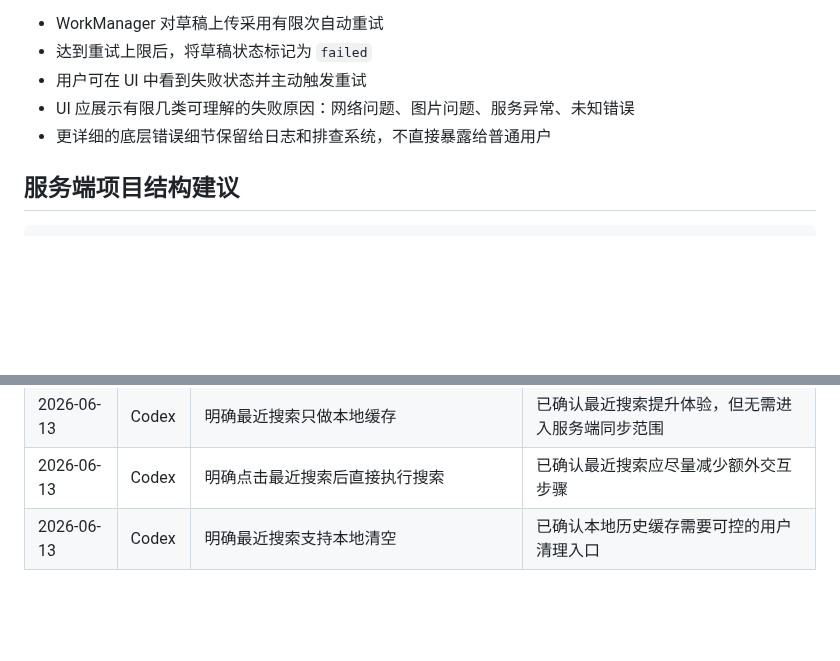
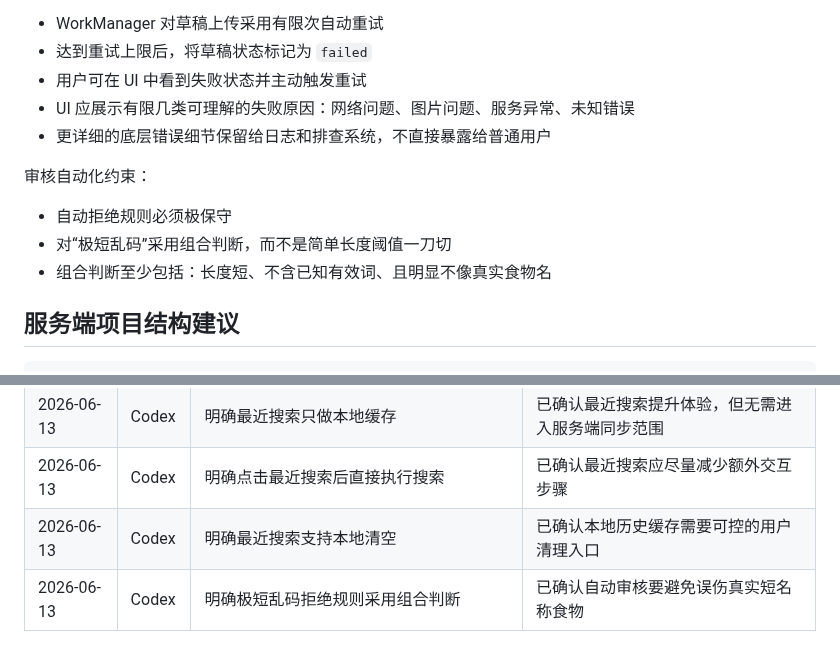
Before and after one commit to q724299720/snk, a Markdown page: docs/architecture/system-design.md, 2 parts joined by grey strips. Rendered like a GitHub page; blank space fills up the shorter version.

````diff
--- a/docs/architecture/system-design.md
+++ b/docs/architecture/system-design.md
@@ -143,6 +143,12 @@ android-app/
 - UI 应展示有限几类可理解的失败原因：网络问题、图片问题、服务异常、未知错误
 - 更详细的底层错误细节保留给日志和排查系统，不直接暴露给普通用户
 
+审核自动化约束：
+
+- 自动拒绝规则必须极保守
+- 对“极短乱码”采用组合判断，而不是简单长度阈值一刀切
+- 组合判断至少包括：长度短、不含已知有效词、且明显不像真实食物名
+
 ## 服务端项目结构建议
 
 ```text
@@ -218,3 +224,4 @@ MVP 可在 `infrastructure/search` 中直接封装 PostgreSQL 的 `pg_trgm` 和
 | 2026-06-13 | Codex | 明确最近搜索只做本地缓存 | 已确认最近搜索提升体验，但无需进入服务端同步范围 |
 | 2026-06-13 | Codex | 明确点击最近搜索后直接执行搜索 | 已确认最近搜索应尽量减少额外交互步骤 |
 | 2026-06-13 | Codex | 明确最近搜索支持本地清空 | 已确认本地历史缓存需要可控的用户清理入口 |
+| 2026-06-13 | Codex | 明确极短乱码拒绝规则采用组合判断 | 已确认自动审核要避免误伤真实短名称食物 |
````
Also changed, not shown: docs/architecture/implementation-plan.md (+2 -0 lines), docs/product/prd.md (+2 -0 lines).
